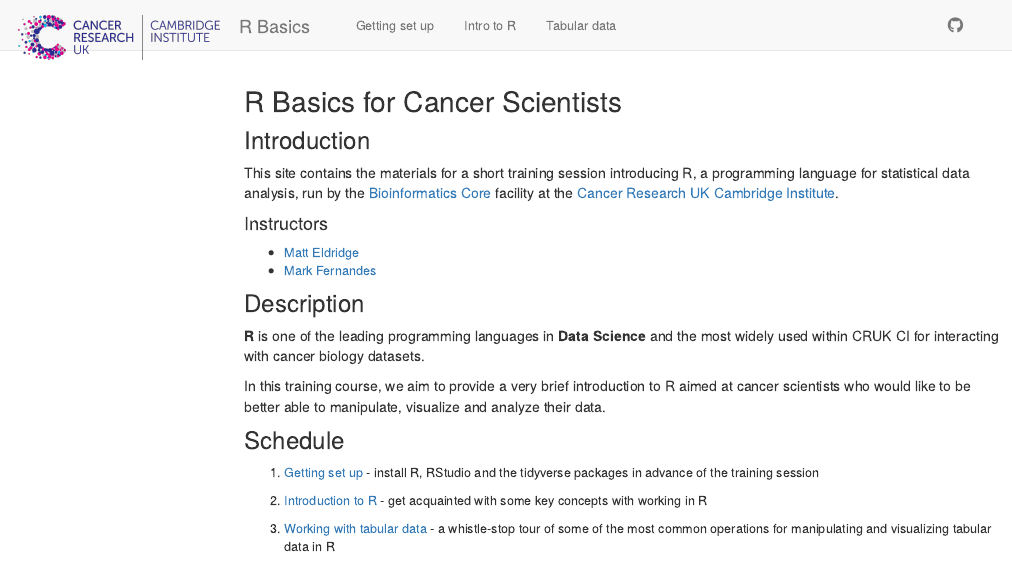
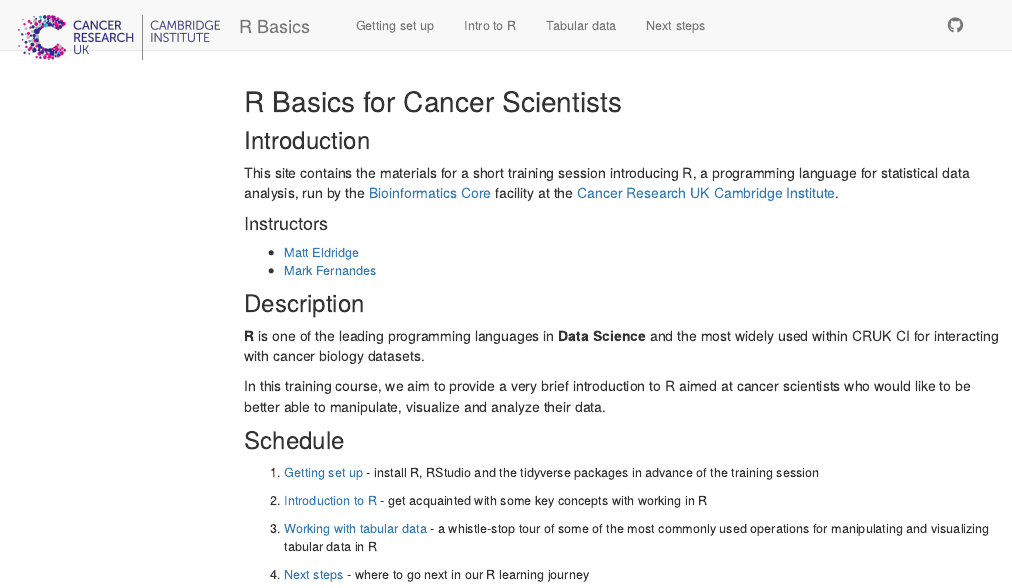
Before and after one commit to bioinformatics-core-shared-training/r-basics, an R Markdown document (index.Rmd): the page in a window 1100 px wide, from its top. Rendered offline with R 4.5, knitr and Pandoc, with nearby package versions; menus at the side of the page are left out.

Commit message:
Added placeholder Next steps page

```diff
--- a/_site.yml
+++ b/_site.yml
@@ -8,6 +8,8 @@ navbar:
       href: introduction_to_r.html
     - text: "Tabular data"
       href: tabular_data.html
+    - text: "Next steps"
+      href: next_steps.html
   right:
     - icon: fa-github fa-lg
       href: https://github.com/bioinformatics-core-shared-training/r-basics
--- a/index.Rmd
+++ b/index.Rmd
@@ -28,4 +28,6 @@ and analyze their data.
 
 2. [Introduction to R](introduction_to_r.html) - get acquainted with some key concepts with working in R
 
-3. [Working with tabular data](tabular_data.html) - a whistle-stop tour of some of the most common operations for manipulating and visualizing tabular data in R
+3. [Working with tabular data](tabular_data.html) - a whistle-stop tour of some of the most commonly used operations for manipulating and visualizing tabular data in R
+
+4. [Next steps](next_steps.html) - where to go next in our R learning journey
```
Also changed, not shown: next_steps.Rmd (added, +5 -0 lines).
